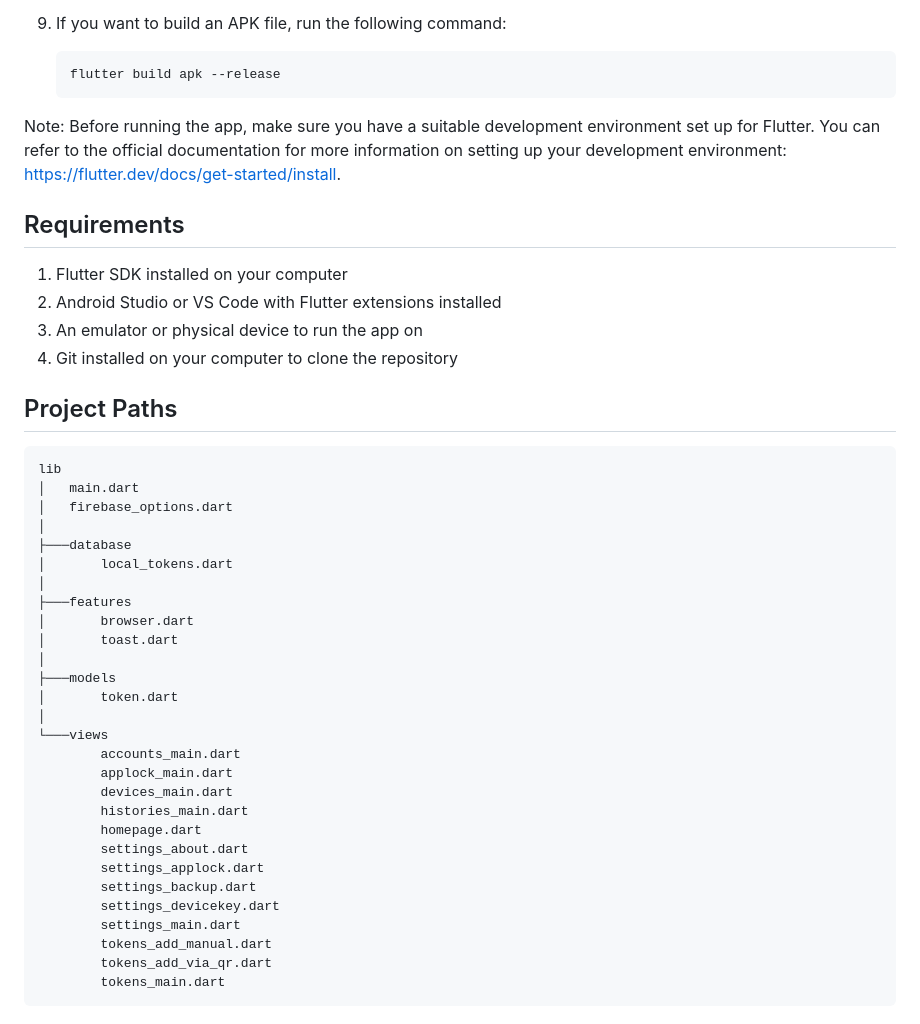
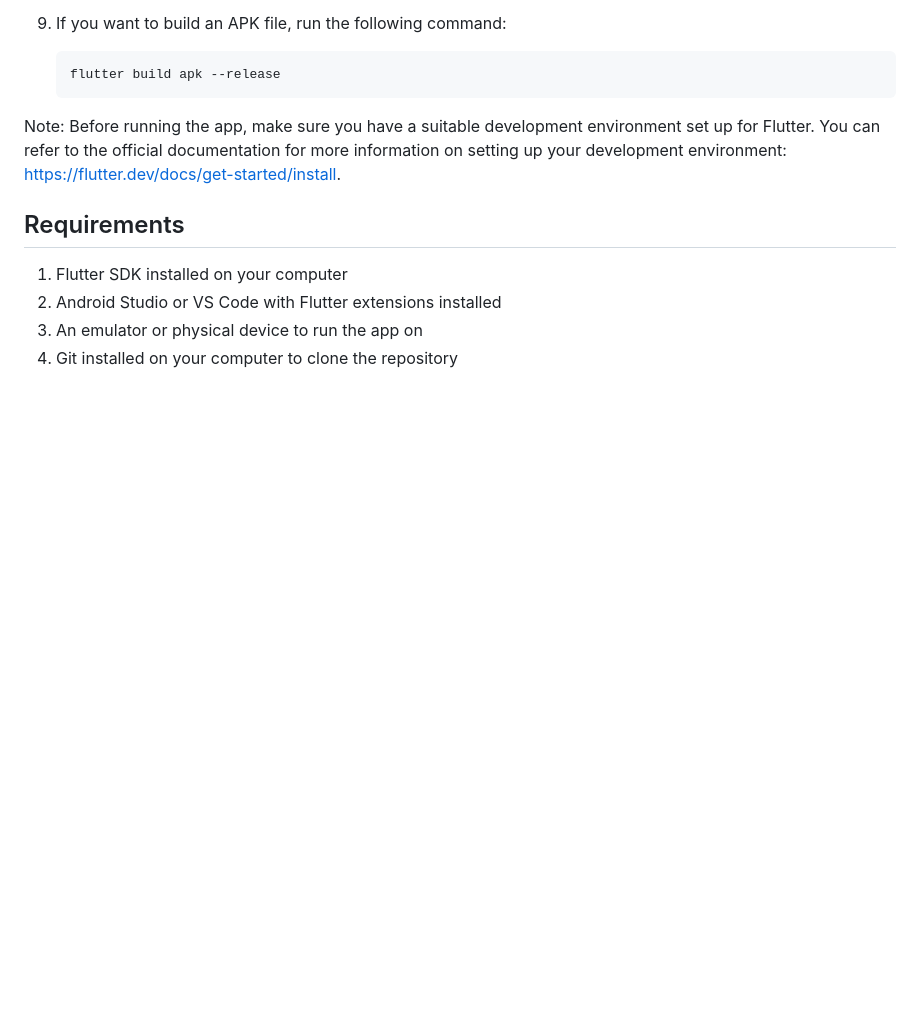
Before and after one commit to kstar0707/signature-passwordless-auth, a Markdown page: README.md, the part around the change printed below. Drawn GitHub-style; blank space fills up the shorter version.

```diff
--- a/README.md
+++ b/README.md
@@ -98,35 +98,3 @@ Note: Before running the app, make sure you have a suitable development environm
 2. Android Studio or VS Code with Flutter extensions installed
 3. An emulator or physical device to run the app on
 4. Git installed on your computer to clone the repository
-
-## Project Paths
-
-    lib
-    │   main.dart
-    │   firebase_options.dart
-    │
-    ├───database
-    │       local_tokens.dart
-    │
-    ├───features
-    │       browser.dart
-    │       toast.dart
-    │
-    ├───models
-    │       token.dart
-    │
-    └───views
-            accounts_main.dart
-            applock_main.dart
-            devices_main.dart
-            histories_main.dart
-            homepage.dart
-            settings_about.dart
-            settings_applock.dart
-            settings_backup.dart
-            settings_devicekey.dart
-            settings_main.dart
-            tokens_add_manual.dart
-            tokens_add_via_qr.dart
-            tokens_main.dart
-
```
Also changed, not shown: other parts of README.md (+0 -18 lines).
